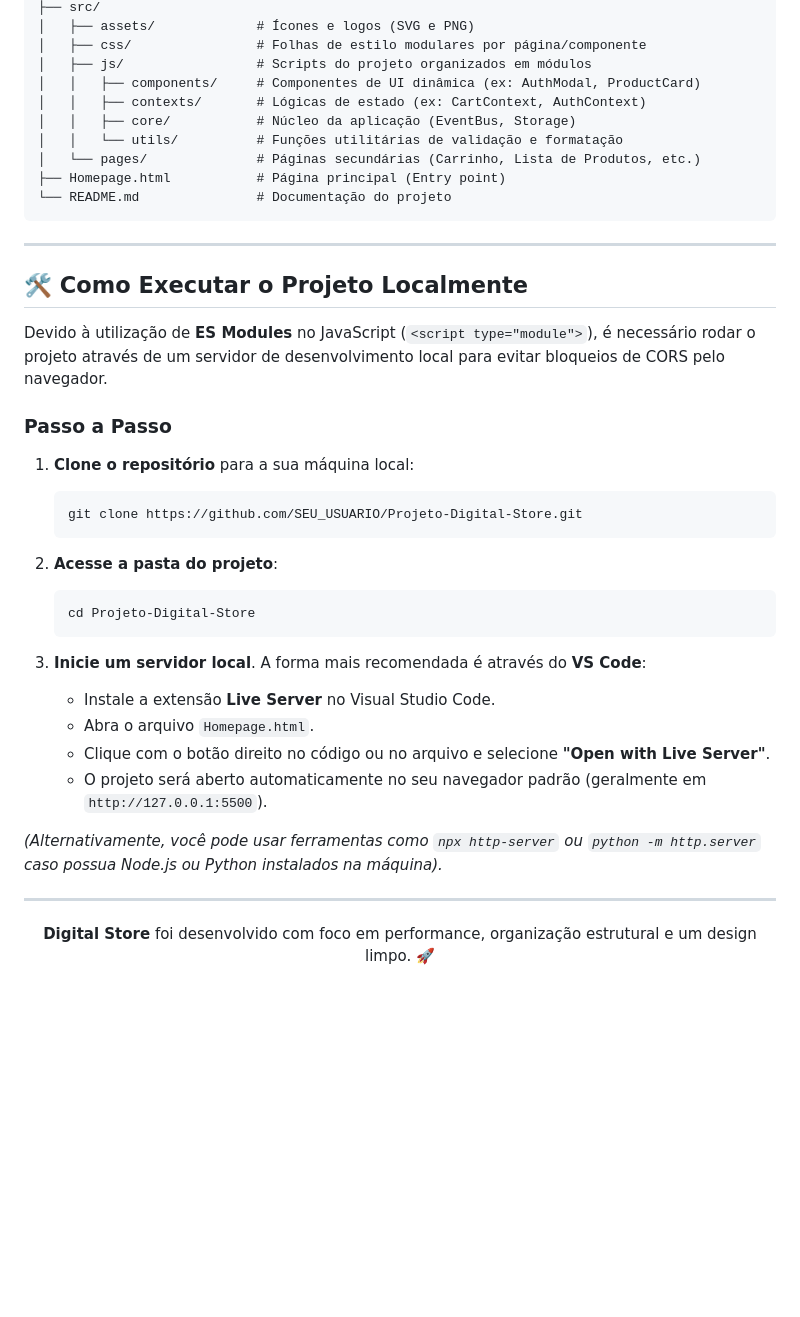
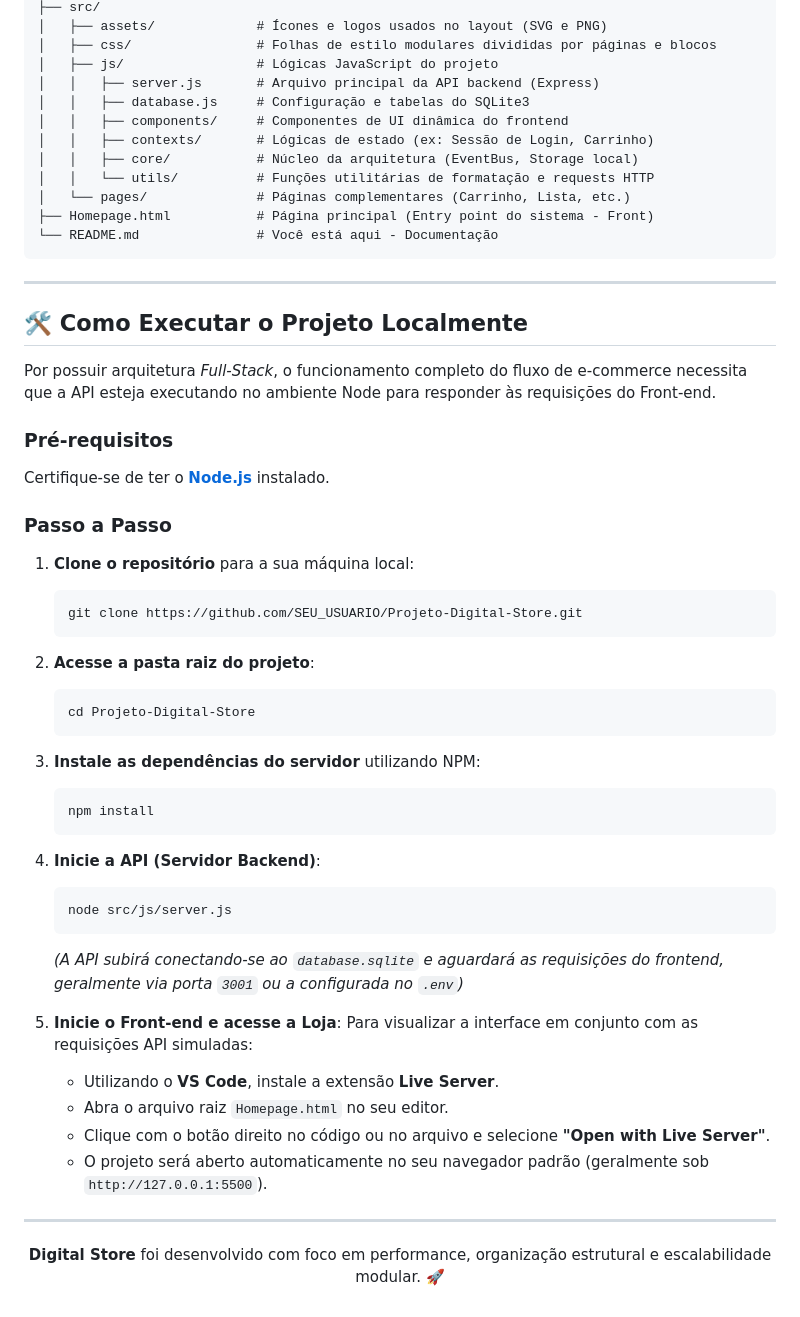
Before and after one commit to YanMalaquias/e-commerce-Digital-Store, a Markdown page: README.md, the part around one of its changes. GitHub-like rendering; blank space fills up the shorter version.

Commit message:
atualização do README

````diff
--- a/README.md
+++ b/README.md
@@ -48,21 +67,26 @@ A arquitetura do projeto separa claramente as responsabilidades de estilos, scri
 ├── src/
-│   ├── assets/             # Ícones e logos (SVG e PNG)
-│   ├── css/                # Folhas de estilo modulares por página/componente
-│   ├── js/                 # Scripts do projeto organizados em módulos
-│   │   ├── components/     # Componentes de UI dinâmica (ex: AuthModal, ProductCard)
-│   │   ├── contexts/       # Lógicas de estado (ex: CartContext, AuthContext)
-│   │   ├── core/           # Núcleo da aplicação (EventBus, Storage)
-│   │   └── utils/          # Funções utilitárias de validação e formatação
-│   └── pages/              # Páginas secundárias (Carrinho, Lista de Produtos, etc.)
-├── Homepage.html           # Página principal (Entry point)
-└── README.md               # Documentação do projeto
+│   ├── assets/             # Ícones e logos usados no layout (SVG e PNG)
+│   ├── css/                # Folhas de estilo modulares divididas por páginas e blocos
+│   ├── js/                 # Lógicas JavaScript do projeto
+│   │   ├── server.js       # Arquivo principal da API backend (Express)
+│   │   ├── database.js     # Configuração e tabelas do SQLite3
+│   │   ├── components/     # Componentes de UI dinâmica do frontend
+│   │   ├── contexts/       # Lógicas de estado (ex: Sessão de Login, Carrinho)
+│   │   ├── core/           # Núcleo da arquitetura (EventBus, Storage local)
+│   │   └── utils/          # Funções utilitárias de formatação e requests HTTP
+│   └── pages/              # Páginas complementares (Carrinho, Lista, etc.)
+├── Homepage.html           # Página principal (Entry point do sistema - Front)
+└── README.md               # Você está aqui - Documentação
 ```
 
 ---
 
 ## 🛠️ Como Executar o Projeto Localmente
 
-Devido à utilização de **ES Modules** no JavaScript (`<script type="module">`), é necessário rodar o projeto através de um servidor de desenvolvimento local para evitar bloqueios de CORS pelo navegador.
+Por possuir arquitetura *Full-Stack*, o funcionamento completo do fluxo de e-commerce necessita que a API esteja executando no ambiente Node para responder às requisições do Front-end.
+
+### Pré-requisitos
+Certifique-se de ter o **[Node.js](https://nodejs.org/)** instalado.
 
 ### Passo a Passo
 
@@ -71,21 +95,31 @@ Devido à utilização de **ES Modules** no JavaScript (`<script type="module">`
    git clone https://github.com/SEU_USUARIO/Projeto-Digital-Store.git
    ```
 
-2. **Acesse a pasta do projeto**:
+2. **Acesse a pasta raiz do projeto**:
    ```bash
    cd Projeto-Digital-Store
    ```
 
-3. **Inicie um servidor local**. A forma mais recomendada é através do **VS Code**:
-   - Instale a extensão **Live Server** no Visual Studio Code.
-   - Abra o arquivo `Homepage.html`.
+3. **Instale as dependências do servidor** utilizando NPM:
+   ```bash
+   npm install
+   ```
+
+4. **Inicie a API (Servidor Backend)**:
+   ```bash
+   node src/js/server.js
+   ```
+   *(A API subirá conectando-se ao `database.sqlite` e aguardará as requisições do frontend, geralmente via porta `3001` ou a configurada no `.env`)*
+
+5. **Inicie o Front-end e acesse a Loja**:
+   Para visualizar a interface em conjunto com as requisições API simuladas:
+   - Utilizando o **VS Code**, instale a extensão **Live Server**.
+   - Abra o arquivo raiz `Homepage.html` no seu editor.
    - Clique com o botão direito no código ou no arquivo e selecione **"Open with Live Server"**.
-   - O projeto será aberto automaticamente no seu navegador padrão (geralmente em `http://127.0.0.1:5500`).
-
-*(Alternativamente, você pode usar ferramentas como `npx http-server` ou `python -m http.server` caso possua Node.js ou Python instalados na máquina).*
+   - O projeto será aberto automaticamente no seu navegador padrão (geralmente sob `http://127.0.0.1:5500`).
 
 ---
 
 <p align="center">
-  <b>Digital Store</b> foi desenvolvido com foco em performance, organização estrutural e um design limpo. 🚀
+  <b>Digital Store</b> foi desenvolvido com foco em performance, organização estrutural e escalabilidade modular. 🚀
 </p>
````
Also changed, not shown: other parts of README.md (+32 -13 lines).
